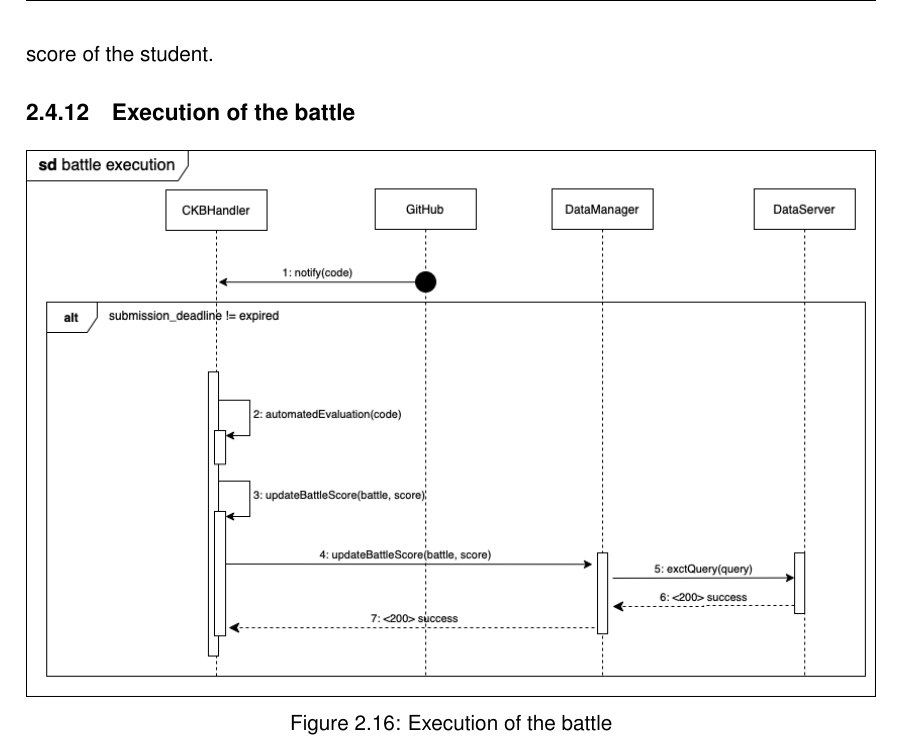
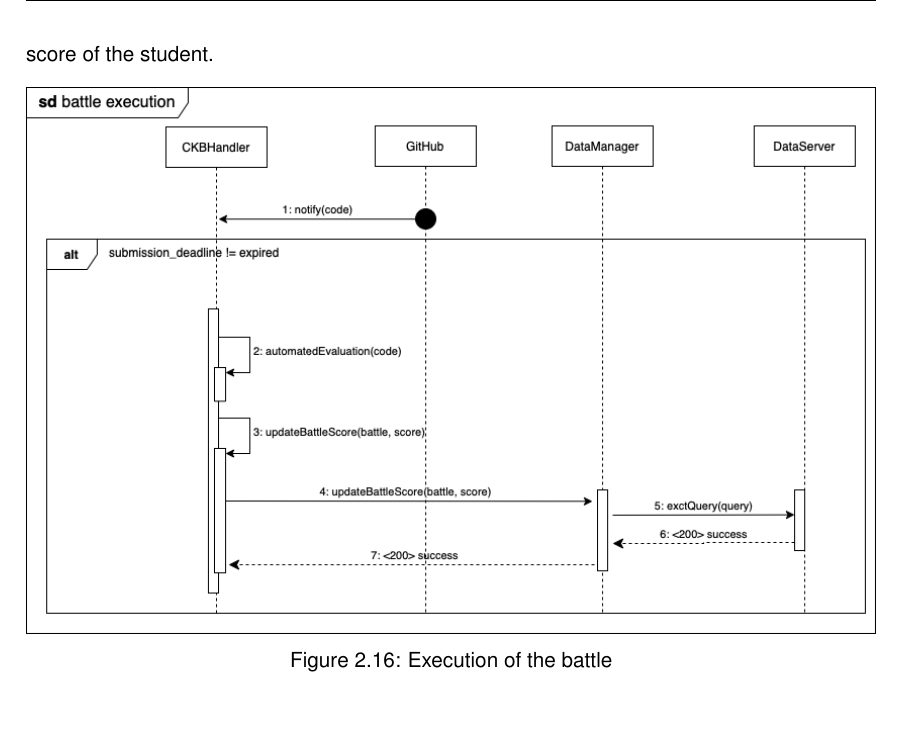
Before and after one commit to antilupovolante/MassaraNguyenBaNicotri, a LaTeX book (DD/DD.tex, which reads DD/chapters/02_architectural_design.tex): part of page 22 of 30, cut so that both start at the same text. Compiled offline with pdfLaTeX.

Commit message:
minor fix

```diff
--- a/DD/chapters/02_architectural_design.tex
+++ b/DD/chapters/02_architectural_design.tex
@@ -204,7 +204,6 @@ minimum number of participants is reached, the team is signed up for the battle.
 The figure below shows the sequence diagram of the execution of a battle. After GitHub notify the system that a student pushed code, the system
 evaluate automatically the code based on the requirements chose by the educator at the creation of the battle and
 updates the battle score of the student.
-\subsection{Execution of the battle}
 \begin{figure}[H]
     \centering
     \includegraphics[width=1\textwidth]{images/seq_diagrams/battle_execution_DD.png}
```
Also changed, not shown: DD/images/seq_diagrams/joining_battle_join_group_DD.png.
